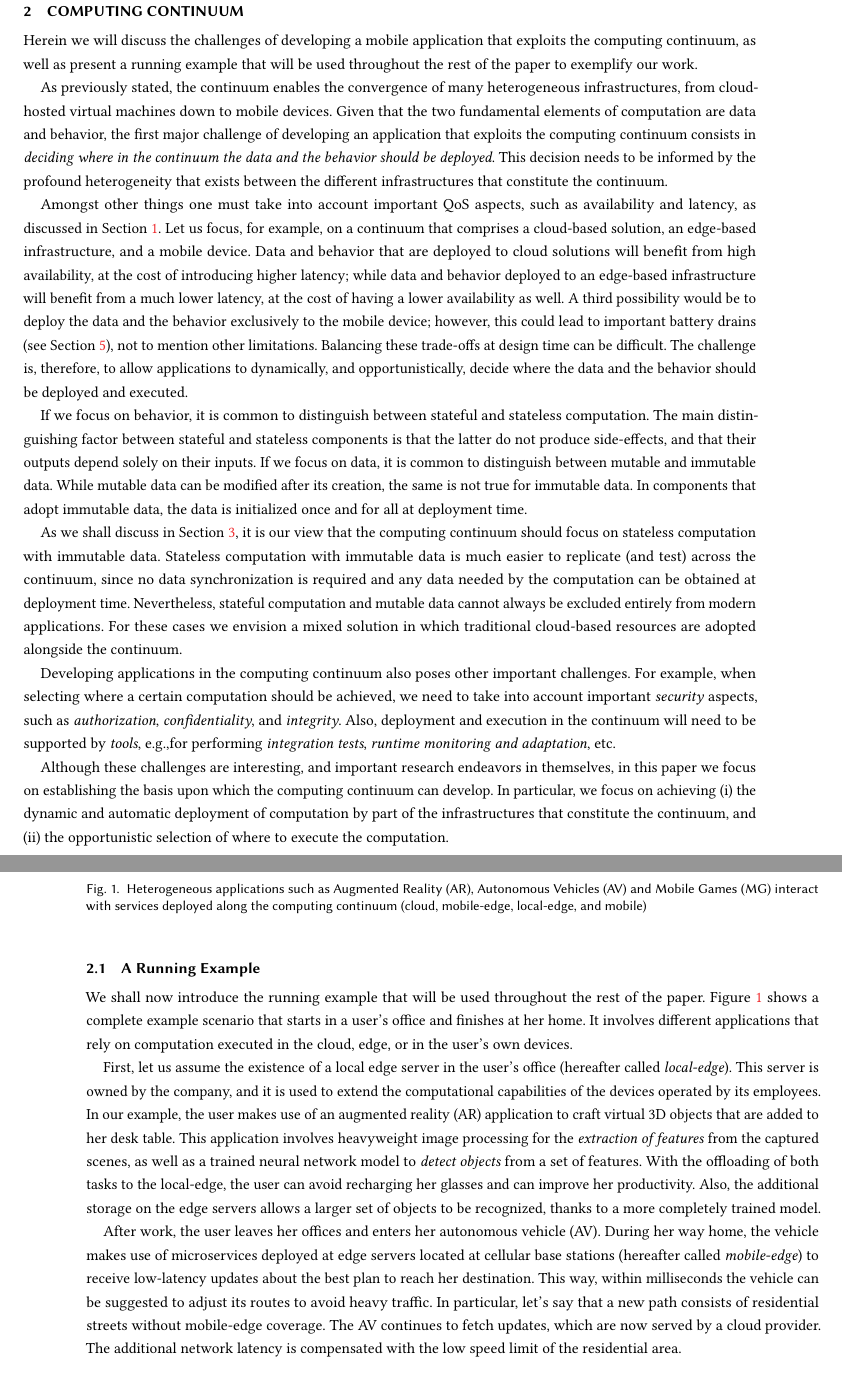
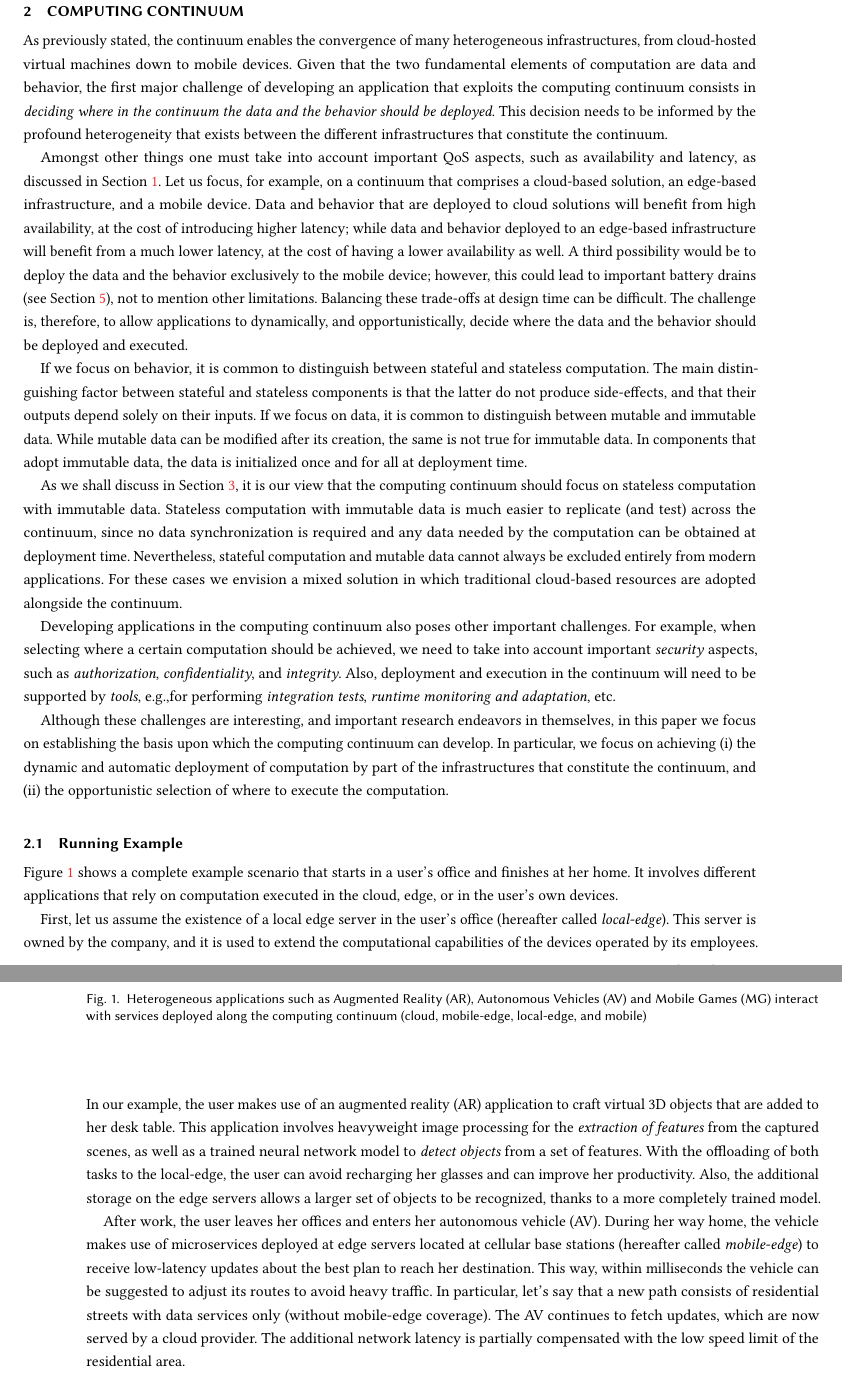
Before and after one commit to danilomendonca/acm-toit-continuum, a LaTeX paper (main.tex, which reads sections/continuum.tex): two parts of pages 3 and 4 of 23, joined at a grey line, cut so that both start at the same text. Compiled offline with pdfLaTeX.

Commit message:
addressing Luciano's comments (not all)

```diff
--- a/sections/continuum.tex
+++ b/sections/continuum.tex
@@ -1,7 +1,7 @@
 \section{Computing Continuum}
 \label{sec:example}
 
-Herein we will discuss the challenges of developing a mobile application that exploits the computing continuum, as well as present a running example that will be used throughout the rest of the paper to exemplify our work.
+%Herein we will discuss the challenges of developing a mobile application that exploits the computing continuum, as well as present a running example that will be used throughout the rest of the paper to exemplify our work.
 
 As previously stated, the continuum enables the convergence of many heterogeneous infrastructures, from cloud-hosted virtual machines down to mobile devices. Given that the two fundamental elements of computation are data and behavior, the first major challenge of developing an application that exploits the computing continuum consists in \emph{deciding where in the continuum the data and the behavior should be deployed}. This decision needs to be informed by the profound heterogeneity that exists between the different infrastructures that constitute the continuum.
 
@@ -15,7 +15,7 @@ Developing applications in the computing continuum also poses other important ch
 
 Although these challenges are interesting, and important research endeavors in themselves, in this paper we focus on establishing the basis upon which the computing continuum can develop. In particular, we focus on achieving (i) the dynamic and automatic deployment of computation by part of the infrastructures that constitute the continuum, and (ii) the opportunistic selection of where to execute the computation.
 
-\subsection{A Running Example}
+\subsection{Running Example}
 \label{sub:example}
 
 \begin{figure}[tbp]
@@ -25,11 +25,12 @@ Although these challenges are interesting, and important research endeavors in t
 \end{figure}
 
 %Throughout this section an example scenario (Fig.~\ref{fig:continuum-scenario}) is used to illustrate the use of A3-E model and the cloud-edge-mobile continuum with different applications employed by a person with visual impairment.
-We shall now introduce the running example that will be used throughout the rest of the paper. Figure~\ref{fig:continuum-scenario} shows a complete example scenario that starts in a user's office and finishes at her home. It involves different applications that rely on computation executed in the cloud, edge, or in the user's own devices.
+%We shall now introduce the running example that will be used throughout the rest of the paper.
+Figure~\ref{fig:continuum-scenario} shows a complete example scenario that starts in a user's office and finishes at her home. It involves different applications that rely on computation executed in the cloud, edge, or in the user's own devices.
 
 First, let us assume the existence of a local edge server in the user's office (hereafter called \textit{local-edge}). This server is owned by the company, and it is used to extend the computational capabilities of the devices operated by its employees. In our example, the user makes use of an augmented reality (AR) application to craft virtual 3D objects that are added to her desk table. This application involves heavyweight image processing for the \textit{extraction of features} from the captured scenes, as well as a trained neural network model to \textit{detect objects} from a set of features. With the offloading of both tasks to the local-edge, the user can avoid recharging her glasses and can improve her productivity. Also, the additional storage on the edge servers allows a larger set of objects to be recognized, thanks to a more completely trained model.
 
-After work, the user leaves her offices and enters her autonomous vehicle (AV). During her way home, the vehicle makes use of microservices deployed at edge servers located at cellular base stations (hereafter called \textit{mobile-edge}) to receive low-latency updates about the best plan to reach her destination. This way, within milliseconds the vehicle can be suggested to adjust its routes to avoid heavy traffic. In particular, let's say that a new path consists of residential streets without mobile-edge coverage. The AV continues to fetch updates, which are now served by a cloud provider. The additional network latency is compensated with the low speed limit of the residential area.
+After work, the user leaves her offices and enters her autonomous vehicle (AV). During her way home, the vehicle makes use of microservices deployed at edge servers located at cellular base stations (hereafter called \textit{mobile-edge}) to receive low-latency updates about the best plan to reach her destination. This way, within milliseconds the vehicle can be suggested to adjust its routes to avoid heavy traffic. In particular, let's say that a new path consists of residential streets with data services only (without mobile-edge coverage). The AV continues to fetch updates, which are now served by a cloud provider. The additional network latency is partially compensated with the low speed limit of the residential area.
 
 Finally, at home the user can start using her domestic local-edge server. She finds out about a new Mobile Game (MG) application. Upon installation, the local-edge server becomes aware of a new continuum-compliant application and, while the app continues to run locally on her device, it proceeds to setup the services needed to allow the application to offload some of the computation. Once the setup is complete, the application autonomously starts using the edge services with the purpose of preserving the device's resources. Not only does the game's performance improve, battery consumption is also reduced.
 
```
